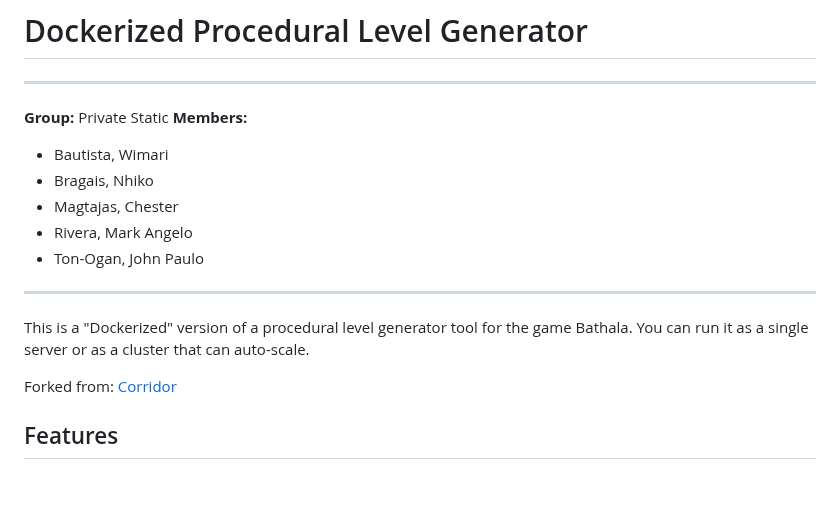
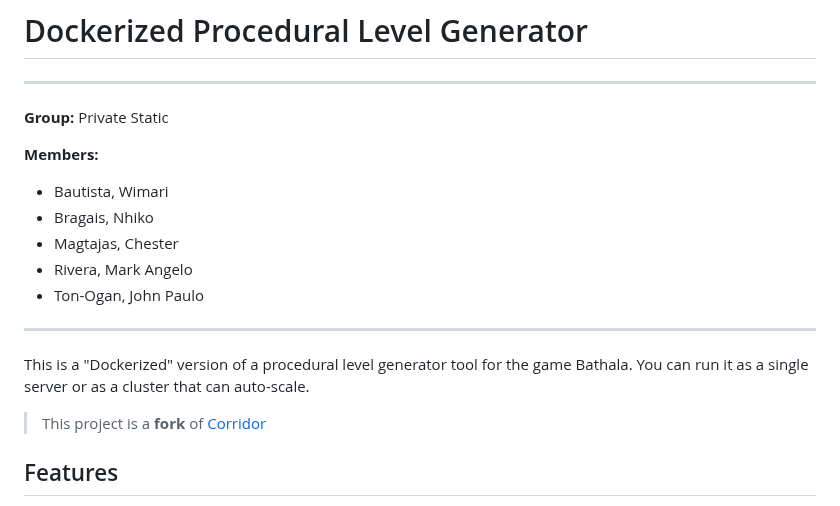
Before and after one commit to ImCBM/GameMap-Dockerized, a Markdown page: README.md, the part around the change. GitHub-like rendering; blank space fills up the shorter version.

```diff
--- a/README.md
+++ b/README.md
@@ -6,6 +6,7 @@
 ---
 
 **Group:** Private Static
+
 **Members:**
 - Bautista, Wimari
 - Bragais, Nhiko
@@ -17,7 +18,7 @@
 
 This is a "Dockerized" version of a procedural level generator tool for the game Bathala. You can run it as a single server or as a cluster that can auto-scale.
 
-Forked from: [Corridor](https://github.com/ImCBM/Corridor-MapTileGenerator)
+> This project is a **fork** of [Corridor](https://github.com/ImCBM/Corridor-MapTileGenerator)
 
 ## Features
 
```
